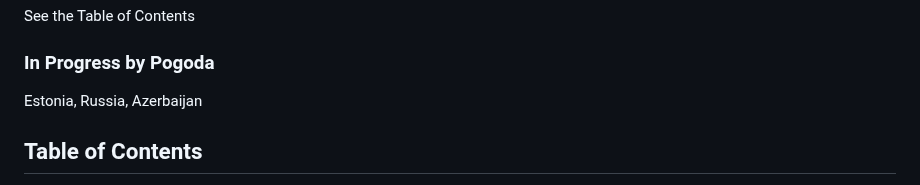
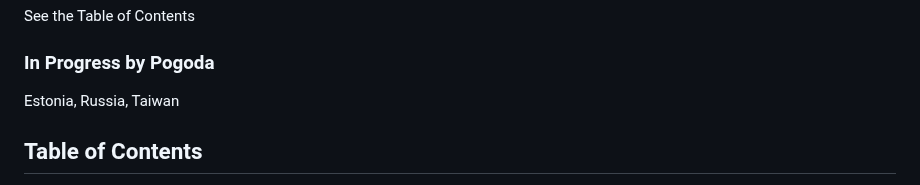
Before and after one commit to paulpogoda/OSINT-for-countries-V2.0, a Markdown page: README.md, the part around the change. Rendered like a GitHub page.

```diff
--- a/README.md
+++ b/README.md
@@ -15,7 +15,7 @@ Feel free to join in! Otherwise I'll have to finish this repository for a few mo
 ## What is already done?
 See the Table of Contents
 ### In Progress by Pogoda
-Estonia, Russia, Azerbaijan
+Estonia, Russia, Taiwan
 
 ## Table of Contents
 - [Armenia](https://github.com/paulpogoda/OSINT-Tools-Armenia/)
```
